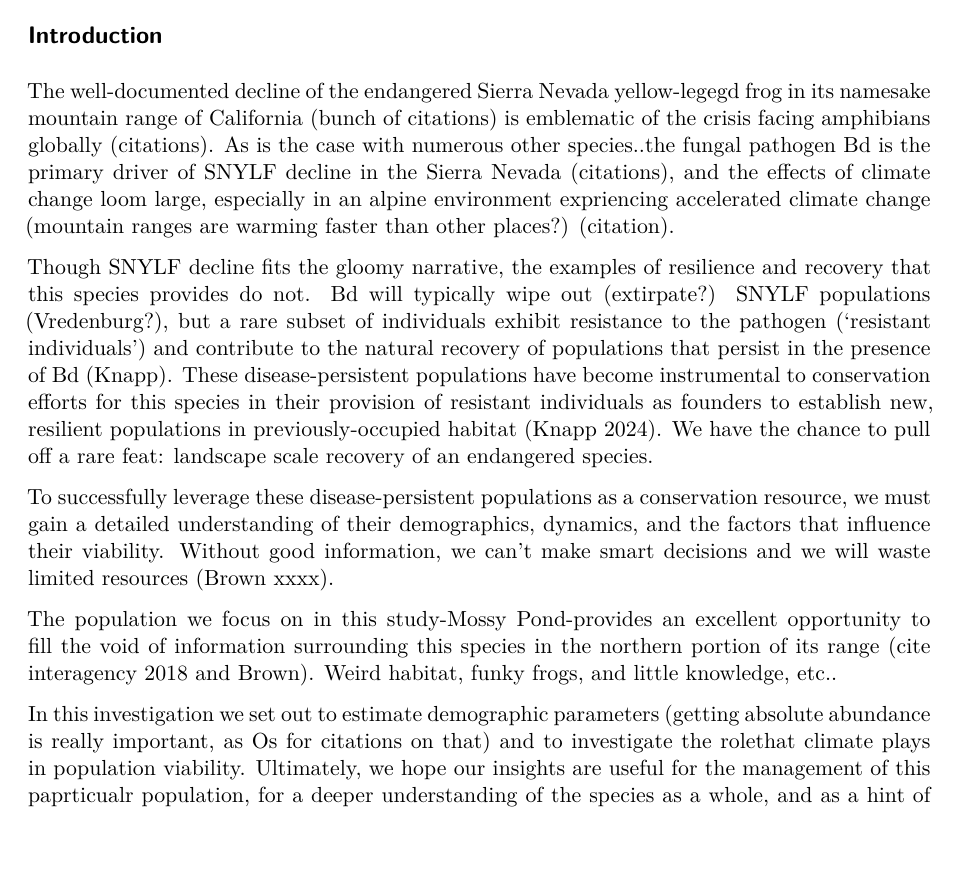
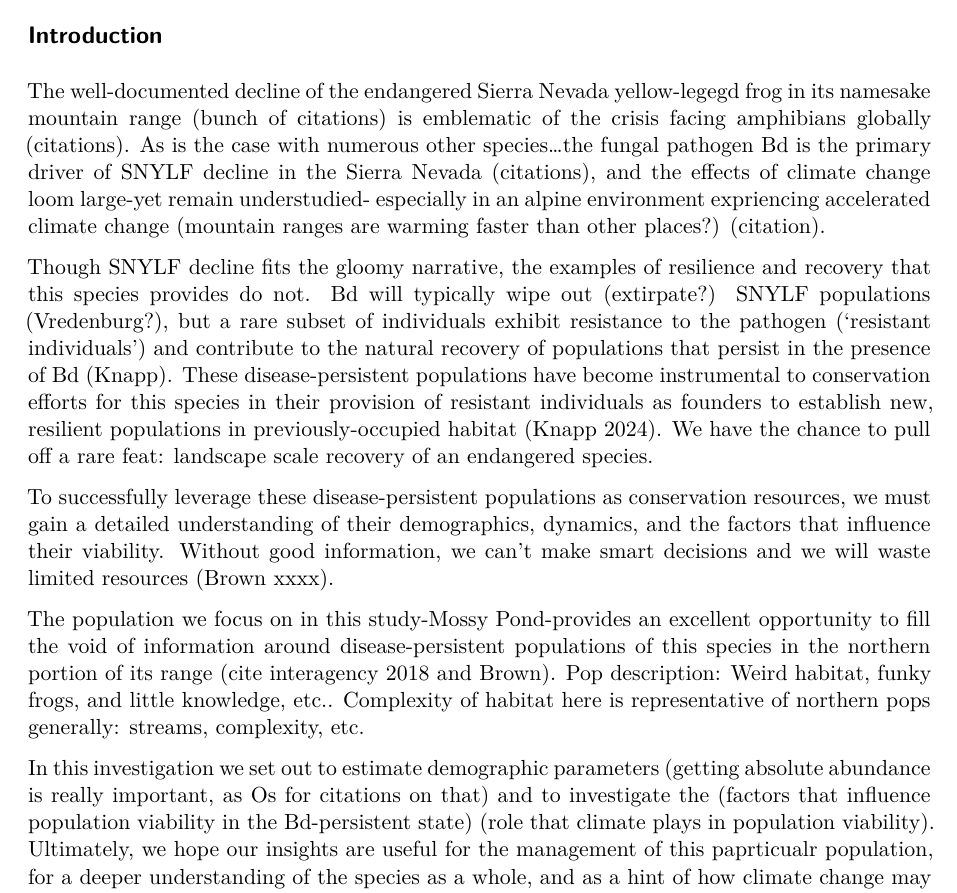
Before and after one commit to john-imperato/Mossy-Pond, a Quarto document (doc/Manuscript.qmd): part of page 1 of 4 before the commit and part of page 1 of 5 after it, cut so that both start at the same text, the shorter picture padded with empty space. Rendered offline with R 4.5, knitr and Pandoc in place of Quarto, then LaTeX, with nearby package versions.

Commit message:
continue introduction

```diff
--- a/doc/Manuscript.qmd
+++ b/doc/Manuscript.qmd
@@ -13,15 +13,15 @@ John Imperato^1^
 
 ## Introduction
 
-The well-documented decline of the endangered Sierra Nevada yellow-legegd frog in its namesake mountain range of California (bunch of citations) is emblematic of the crisis facing amphibians globally (citations). As is the case with numerous other species..the fungal pathogen Bd is the primary driver of SNYLF decline in the Sierra Nevada (citations), and the effects of climate change loom large, especially in an alpine environment expriencing accelerated climate change (mountain ranges are warming faster than other places?) (citation).
+The well-documented decline of the endangered Sierra Nevada yellow-legegd frog in its namesake mountain range (bunch of citations) is emblematic of the crisis facing amphibians globally (citations). As is the case with numerous other species...the fungal pathogen Bd is the primary driver of SNYLF decline in the Sierra Nevada (citations), and the effects of climate change loom large-yet remain understudied- especially in an alpine environment expriencing accelerated climate change (mountain ranges are warming faster than other places?) (citation).
 
 Though SNYLF decline fits the gloomy narrative, the examples of resilience and recovery that this species provides do not. Bd will typically wipe out (extirpate?) SNYLF populations (Vredenburg?), but a rare subset of individuals exhibit resistance to the pathogen ('resistant individuals') and contribute to the natural recovery of populations that persist in the presence of Bd (Knapp). These disease-persistent populations have become instrumental to conservation efforts for this species in their provision of resistant individuals as founders to establish new, resilient populations in previously-occupied habitat (Knapp 2024). We have the chance to pull off a rare feat: landscape scale recovery of an endangered species.
 
-To successfully leverage these disease-persistent populations as a conservation resource, we must gain a detailed understanding of their demographics, dynamics, and the factors that influence their viability. Without good information, we can't make smart decisions and we will waste limited resources (Brown xxxx).
+To successfully leverage these disease-persistent populations as conservation resources, we must gain a detailed understanding of their demographics, dynamics, and the factors that influence their viability. Without good information, we can't make smart decisions and we will waste limited resources (Brown xxxx).
 
-The population we focus on in this study-Mossy Pond-provides an excellent opportunity to fill the void of information surrounding this species in the northern portion of its range (cite interagency 2018 and Brown). Weird habitat, funky frogs, and little knowledge, etc..
+The population we focus on in this study-Mossy Pond-provides an excellent opportunity to fill the void of information around disease-persistent populations of this species in the northern portion of its range (cite interagency 2018 and Brown). Pop description: Weird habitat, funky frogs, and little knowledge, etc.. Complexity of habitat here is representative of northern pops generally: streams, complexity, etc.
 
-In this investigation we set out to estimate demographic parameters (getting absolute abundance is really important, as Os for citations on that) and to investigate the rolethat climate plays in population viability. Ultimately, we hope our insights are useful for the management of this paprticualr population, for a deeper understanding of the species as a whole, and as a hint of how climate change may affect alpine amphibian populations in the future.
+In this investigation we set out to estimate demographic parameters (getting absolute abundance is really important, as Os for citations on that) and to investigate the (factors that influence population viability in the Bd-persistent state) (role that climate plays in population viability). Ultimately, we hope our insights are useful for the management of this paprticualr population, for a deeper understanding of the species as a whole, and as a hint of how climate change may affect alpine amphibian populations in the future.
 
 --------------------------------
 
```
